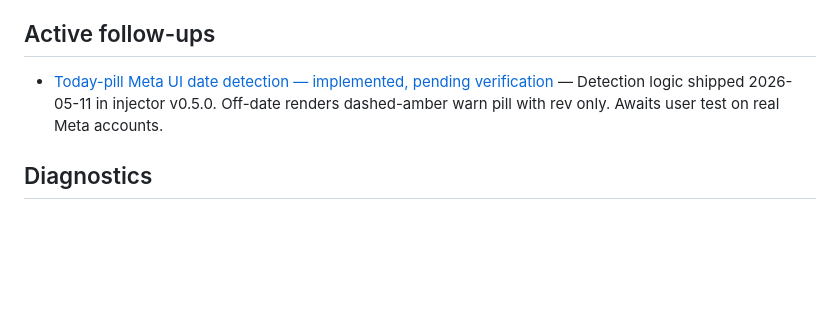
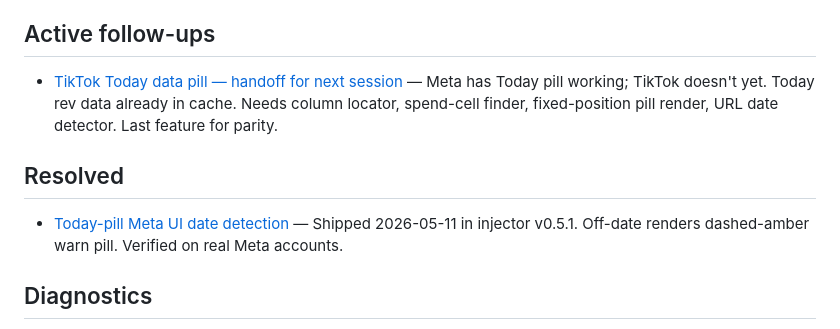
Before and after one commit to thang081193-ctrl/Adjust-Meta-Data-v1, a Markdown page: docs/findings/README.md, the part around the change. GitHub-like rendering; blank space fills up the shorter version.

```diff
--- a/docs/findings/README.md
+++ b/docs/findings/README.md
@@ -21,7 +21,11 @@ To re-load these into a Claude Code session's memory on a new machine, copy the
 
 ## Active follow-ups
 
-- [Today-pill Meta UI date detection — implemented, pending verification](project_today_pill_date_filter_followup.md) — Detection logic shipped 2026-05-11 in injector v0.5.0. Off-date renders dashed-amber warn pill with rev only. Awaits user test on real Meta accounts.
+- [TikTok Today data pill — handoff for next session](project_tiktok_today_pill_handoff.md) — Meta has Today pill working; TikTok doesn't yet. Today rev data already in cache. Needs column locator, spend-cell finder, fixed-position pill render, URL date detector. Last feature for parity.
+
+## Resolved
+
+- [Today-pill Meta UI date detection](project_today_pill_date_filter_followup.md) — Shipped 2026-05-11 in injector v0.5.1. Off-date renders dashed-amber warn pill. Verified on real Meta accounts.
 
 ## Diagnostics
 
```
Also changed, not shown: docs/findings/project_tiktok_today_pill_handoff.md (added, +113 -0 lines).
